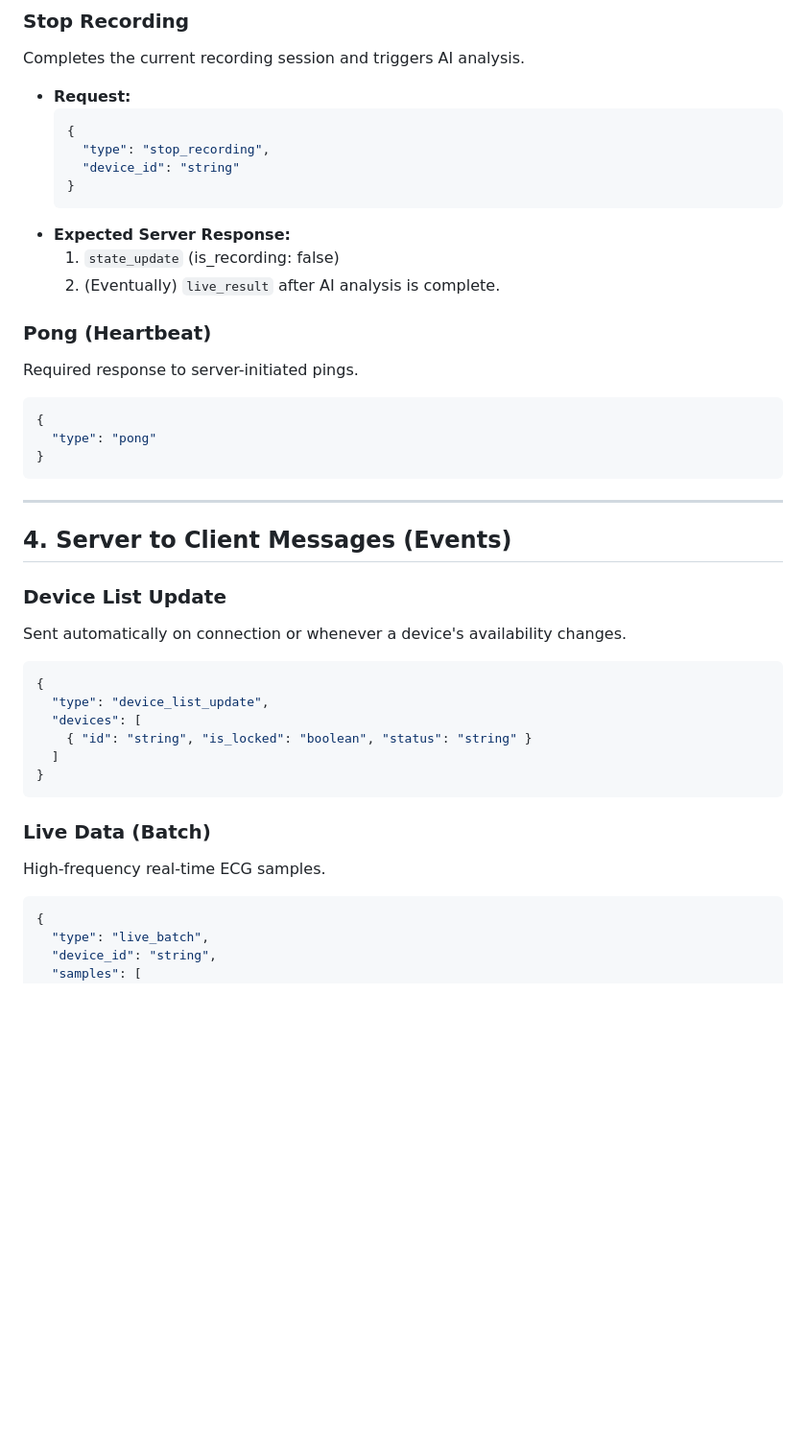
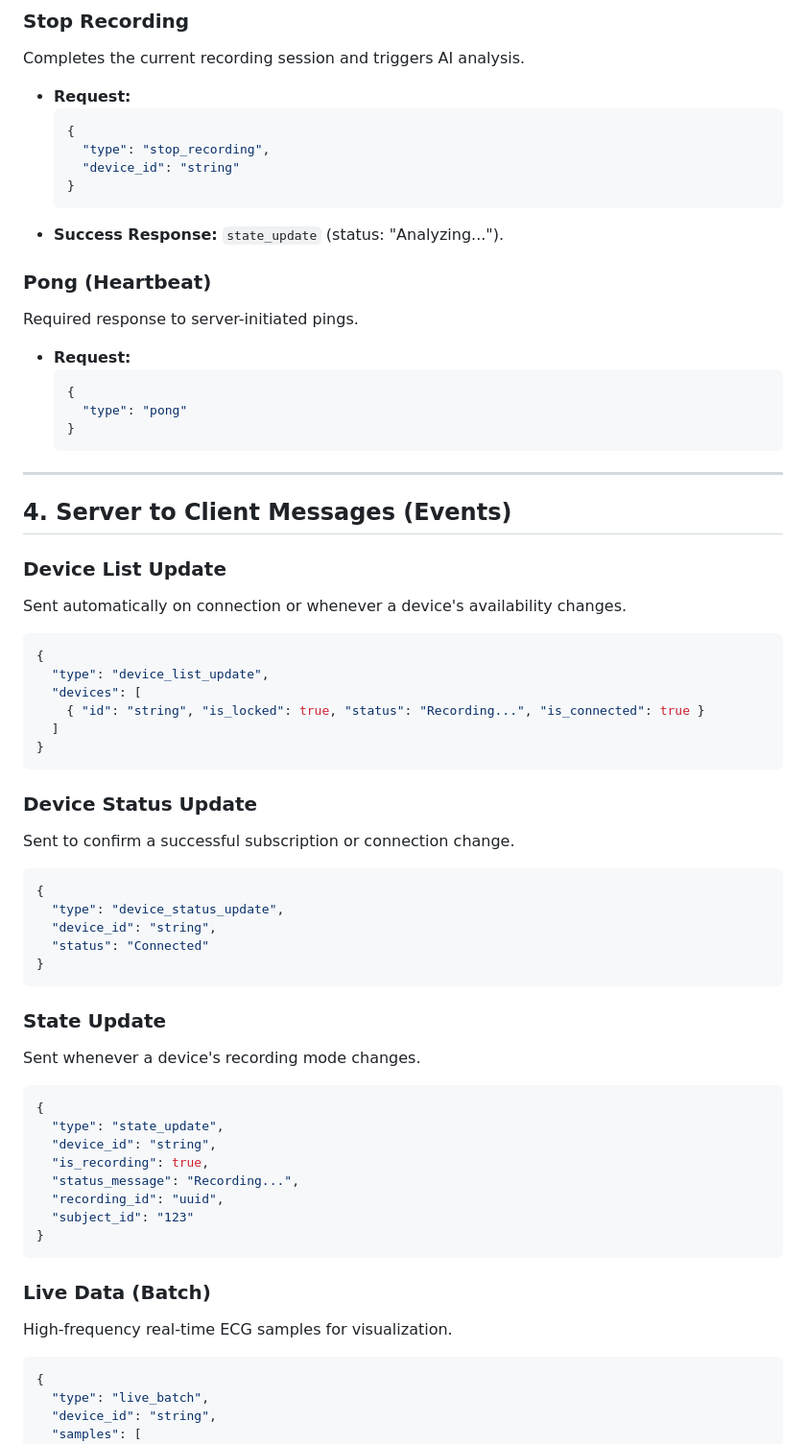
Before and after one commit to affanrk/ecg-puskesmas, a Markdown page: WEBSOCKET_API.md, the part around one of its changes. Shown at 96% size. Rendered like a GitHub page; blank space fills up the shorter version.

````diff
--- a/WEBSOCKET_API.md
+++ b/WEBSOCKET_API.md
@@ -71,17 +68,16 @@ Completes the current recording session and triggers AI analysis.
       "device_id": "string"
     }
     ```
-*   **Expected Server Response:**
-    1.  `state_update` (is_recording: false)
-    2.  (Eventually) `live_result` after AI analysis is complete.
+*   **Success Response:** `state_update` (status: "Analyzing...").
 
 ### Pong (Heartbeat)
 Required response to server-initiated pings.
-```json
-{
-  "type": "pong"
-}
-```
+*   **Request:**
+    ```json
+    {
+      "type": "pong"
+    }
+    ```
 
 ---
 
@@ -93,13 +89,36 @@ Sent automatically on connection or whenever a device's availability changes.
 {
   "type": "device_list_update",
   "devices": [
-    { "id": "string", "is_locked": "boolean", "status": "string" }
+    { "id": "string", "is_locked": true, "status": "Recording...", "is_connected": true }
   ]
 }
 ```
 
+### Device Status Update
+Sent to confirm a successful subscription or connection change.
+```json
+{
+  "type": "device_status_update",
+  "device_id": "string",
+  "status": "Connected"
+}
+```
+
+### State Update
+Sent whenever a device's recording mode changes.
+```json
+{
+  "type": "state_update",
+  "device_id": "string",
+  "is_recording": true,
+  "status_message": "Recording...",
+  "recording_id": "uuid",
+  "subject_id": "123"
+}
+```
+
 ### Live Data (Batch)
-High-frequency real-time ECG samples.
+High-frequency real-time ECG samples for visualization.
 ```json
 {
   "type": "live_batch",
````
Also changed, not shown: other parts of WEBSOCKET_API.md (+46 -37 lines), MQTT.md (added, +87 -0 lines).
